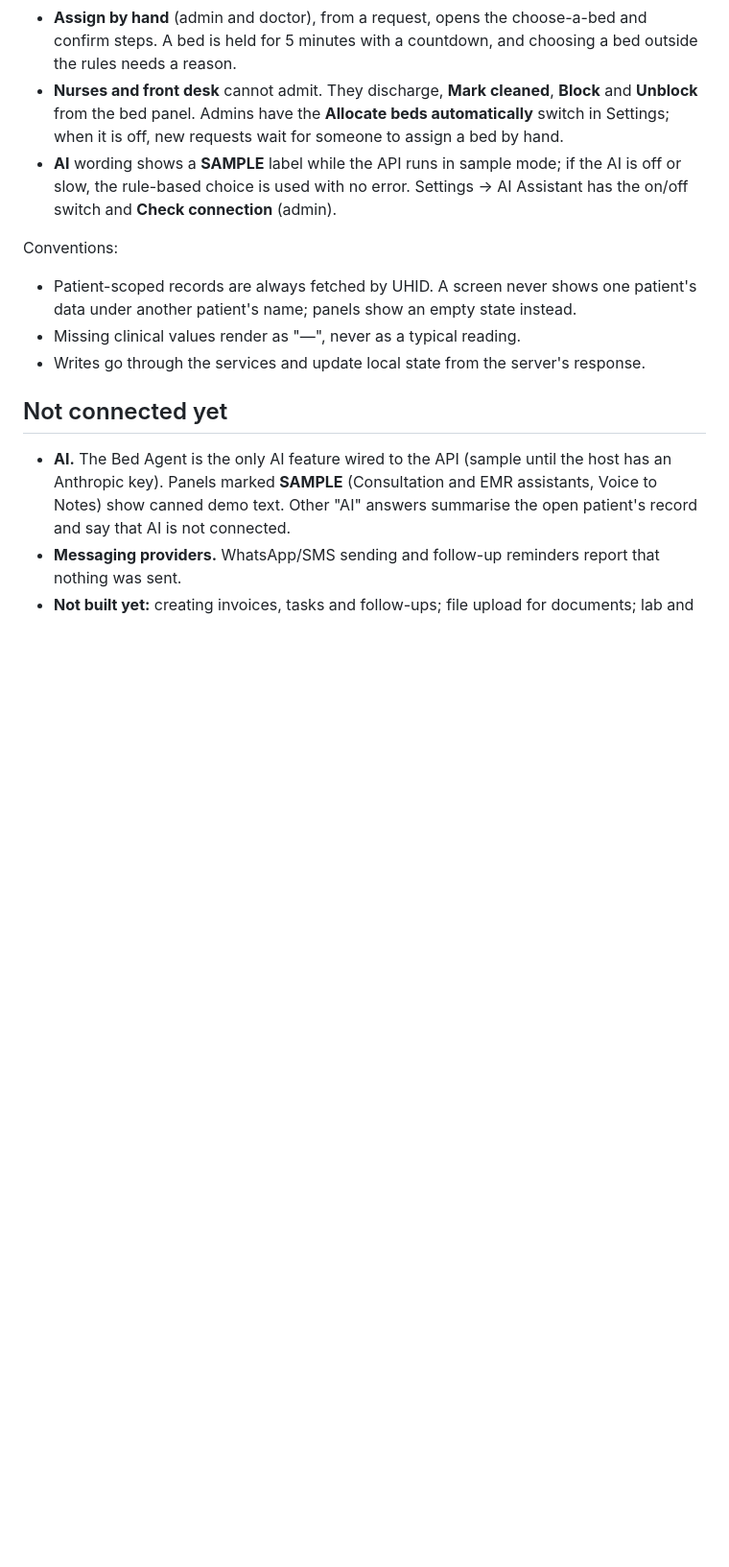
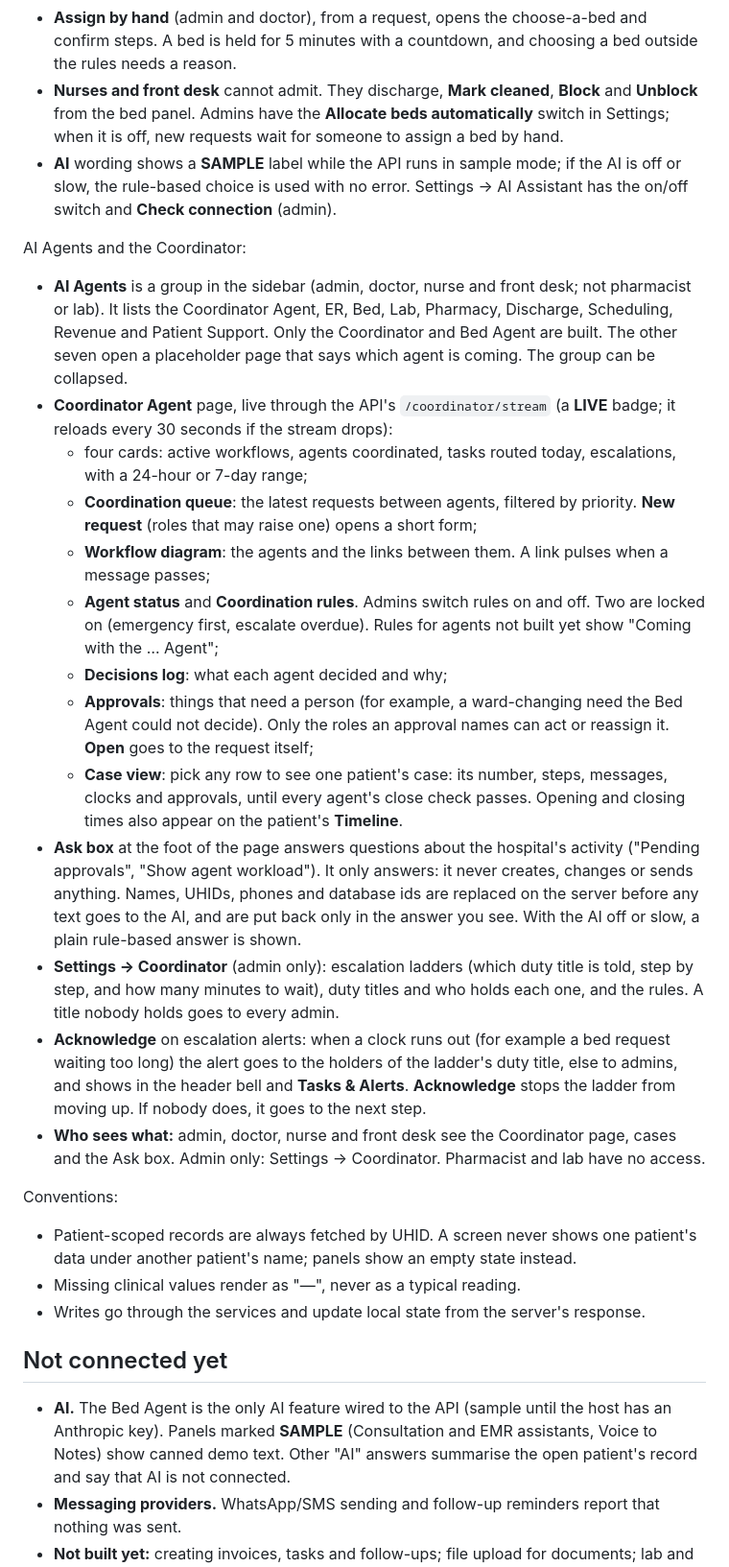
Before and after one commit to Jeswin-shijo/medi-os-ai, a Markdown page: README.md, the part around the change. Shown at 96% size. Rendered like a GitHub page; blank space fills up the shorter version.

Commit message:
docs(coordinator): Coordinator Agent and AI Agents
Co-Authored-By: Claude Opus 5.5 <noreply@anthropic.com>

```diff
--- a/README.md
+++ b/README.md
@@ -97,6 +97,21 @@ Beds:
 - **Nurses and front desk** cannot admit. They discharge, **Mark cleaned**, **Block** and **Unblock** from the bed panel. Admins have the **Allocate beds automatically** switch in Settings; when it is off, new requests wait for someone to assign a bed by hand.
 - **AI** wording shows a **SAMPLE** label while the API runs in sample mode; if the AI is off or slow, the rule-based choice is used with no error. Settings → AI Assistant has the on/off switch and **Check connection** (admin).
 
+AI Agents and the Coordinator:
+- **AI Agents** is a group in the sidebar (admin, doctor, nurse and front desk; not pharmacist or lab). It lists the Coordinator Agent, ER, Bed, Lab, Pharmacy, Discharge, Scheduling, Revenue and Patient Support. Only the Coordinator and Bed Agent are built. The other seven open a placeholder page that says which agent is coming. The group can be collapsed.
+- **Coordinator Agent** page, live through the API's `/coordinator/stream` (a **LIVE** badge; it reloads every 30 seconds if the stream drops):
+  - four cards: active workflows, agents coordinated, tasks routed today, escalations, with a 24-hour or 7-day range;
+  - **Coordination queue**: the latest requests between agents, filtered by priority. **New request** (roles that may raise one) opens a short form;
+  - **Workflow diagram**: the agents and the links between them. A link pulses when a message passes;
+  - **Agent status** and **Coordination rules**. Admins switch rules on and off. Two are locked on (emergency first, escalate overdue). Rules for agents not built yet show "Coming with the … Agent";
+  - **Decisions log**: what each agent decided and why;
+  - **Approvals**: things that need a person (for example, a ward-changing need the Bed Agent could not decide). Only the roles an approval names can act or reassign it. **Open** goes to the request itself;
+  - **Case view**: pick any row to see one patient's case: its number, steps, messages, clocks and approvals, until every agent's close check passes. Opening and closing times also appear on the patient's **Timeline**.
+- **Ask box** at the foot of the page answers questions about the hospital's activity ("Pending approvals", "Show agent workload"). It only answers: it never creates, changes or sends anything. Names, UHIDs, phones and database ids are replaced on the server before any text goes to the AI, and are put back only in the answer you see. With the AI off or slow, a plain rule-based answer is shown.
+- **Settings → Coordinator** (admin only): escalation ladders (which duty title is told, step by step, and how many minutes to wait), duty titles and who holds each one, and the rules. A title nobody holds goes to every admin.
+- **Acknowledge** on escalation alerts: when a clock runs out (for example a bed request waiting too long) the alert goes to the holders of the ladder's duty title, else to admins, and shows in the header bell and **Tasks & Alerts**. **Acknowledge** stops the ladder from moving up. If nobody does, it goes to the next step.
+- **Who sees what:** admin, doctor, nurse and front desk see the Coordinator page, cases and the Ask box. Admin only: Settings → Coordinator. Pharmacist and lab have no access.
+
 Conventions:
 - Patient-scoped records are always fetched by UHID. A screen never shows one patient's data under another patient's name; panels show an empty state instead.
 - Missing clinical values render as "—", never as a typical reading.
```
